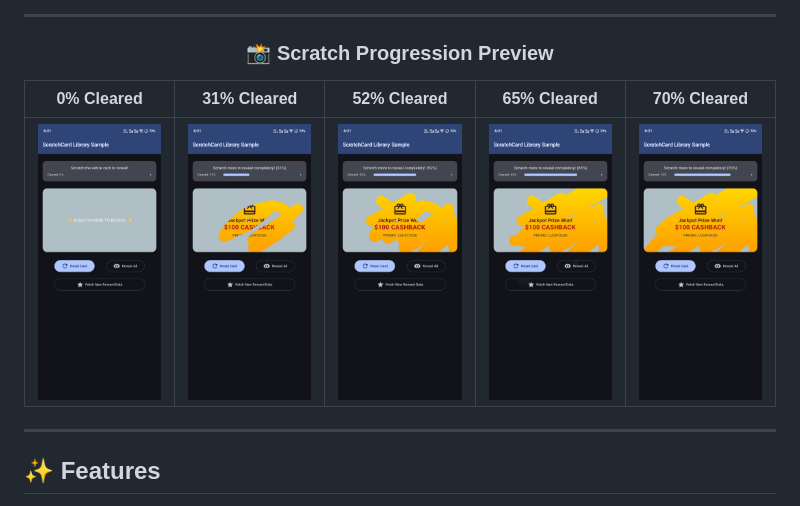
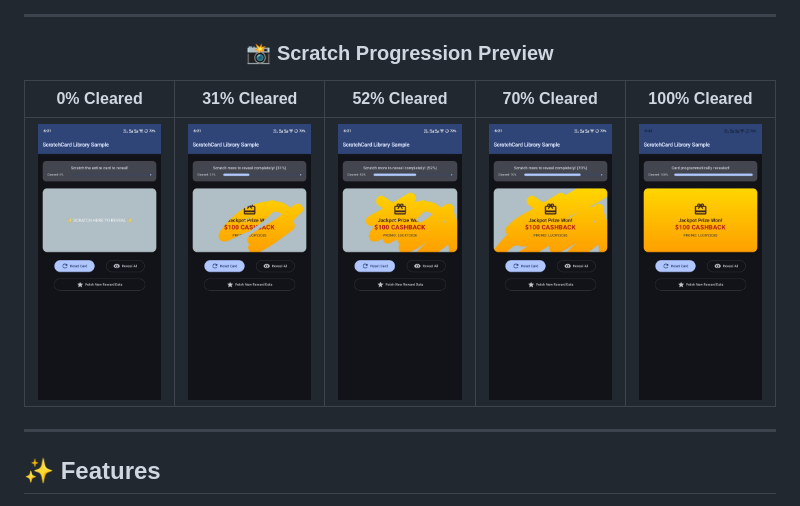
Before and after one commit to Aptic-Studio/ScratchCard-Android, a Markdown page: README.md, the part around the change. Rendered like a GitHub page; pictures changed too: assets/4.jpeg (deleted), assets/6.jpeg (added).

Commit message:
Update progression preview screenshots to include 100% cleared image

```diff
--- a/README.md
+++ b/README.md
@@ -18,9 +18,9 @@ Built 100% with declarative Jetpack Compose UI and Compose Canvas graphics—no
 
 ### 📸 Scratch Progression Preview
 
-| 0% Cleared | 31% Cleared | 52% Cleared | 65% Cleared | 70% Cleared |
+| 0% Cleared | 31% Cleared | 52% Cleared | 70% Cleared | 100% Cleared |
 | :---: | :---: | :---: | :---: | :---: |
-| <img src="assets/1.jpeg" width="160" alt="0% Cleared" /> | <img src="assets/2.jpeg" width="160" alt="31% Cleared" /> | <img src="assets/3.jpeg" width="160" alt="52% Cleared" /> | <img src="assets/4.jpeg" width="160" alt="65% Cleared" /> | <img src="assets/5.jpeg" width="160" alt="70% Cleared" /> |
+| <img src="assets/1.jpeg" width="160" alt="0% Cleared" /> | <img src="assets/2.jpeg" width="160" alt="31% Cleared" /> | <img src="assets/3.jpeg" width="160" alt="52% Cleared" /> | <img src="assets/5.jpeg" width="160" alt="70% Cleared" /> | <img src="assets/6.jpeg" width="160" alt="100% Cleared" /> |
 
 </div>
 
```
